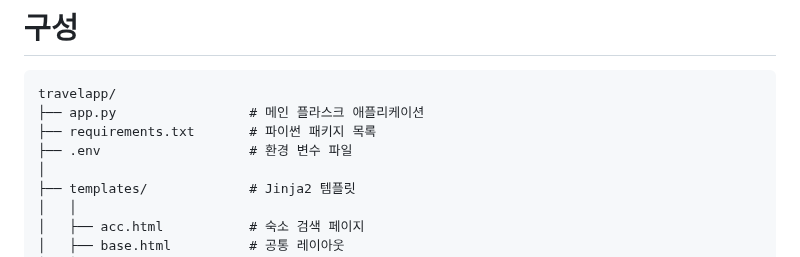
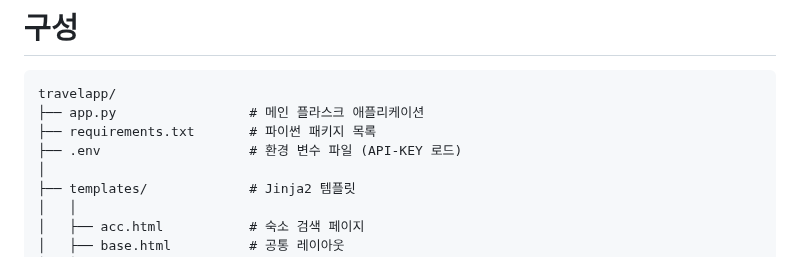
Before and after one commit to dz-pjt-team3/dz-mini-pjt2, a Markdown page: README.md, the part around the change. GitHub-like rendering.

```diff
--- a/README.md
+++ b/README.md
@@ -20,7 +20,7 @@ AI(Generative AI)를 활용해 여행 일정을 자동으로 생성하고, 다
 travelapp/
 ├── app.py                 # 메인 플라스크 애플리케이션
 ├── requirements.txt       # 파이썬 패키지 목록
-├── .env                   # 환경 변수 파일
+├── .env                   # 환경 변수 파일 (API-KEY 로드)
 │
 ├── templates/             # Jinja2 템플릿
 │   │
```
